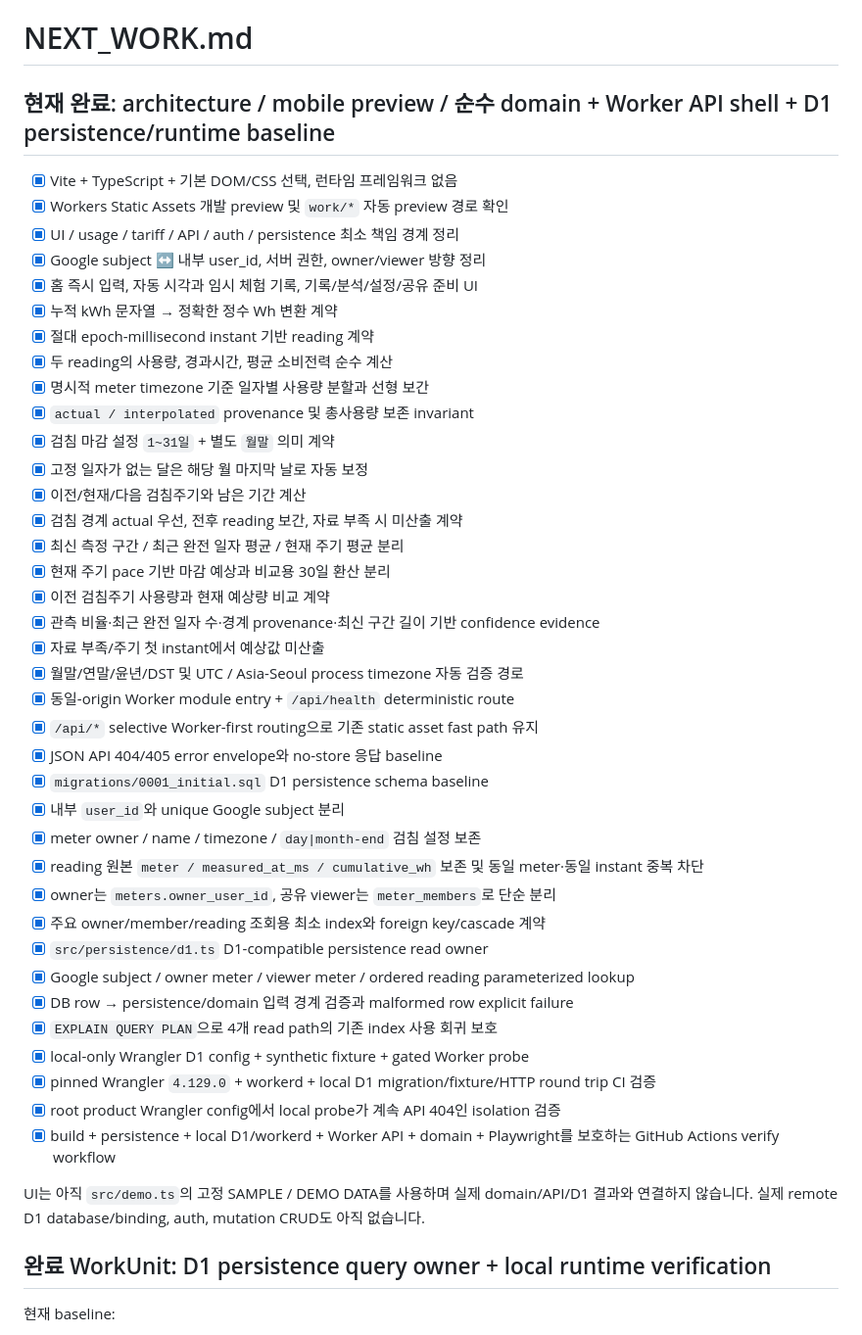
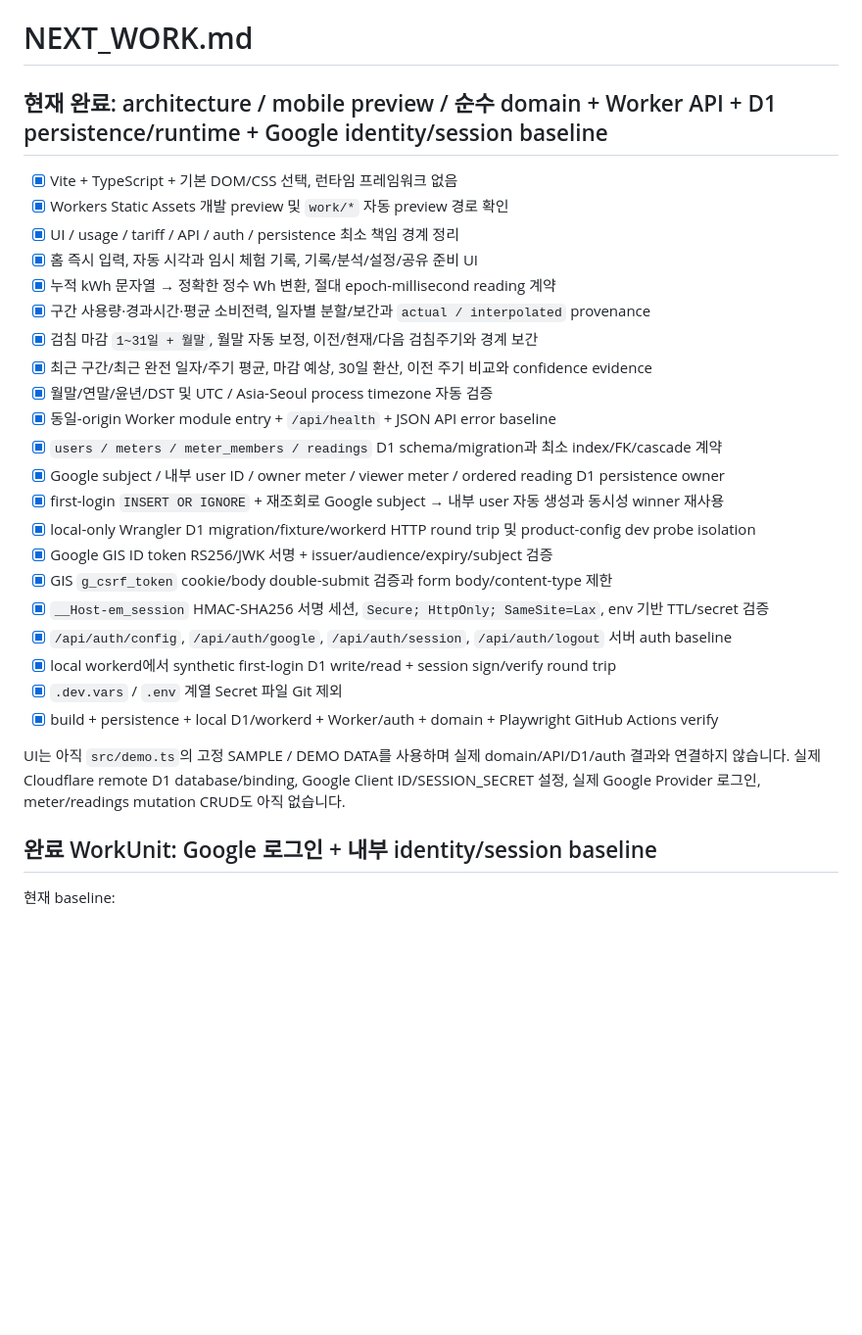
Before and after one commit to honggee486-dot/electricity-meter-tracker, a Markdown page: NEXT_WORK.md, the part around one of its changes. Shown at 98% size. GitHub-like rendering; blank space fills up the shorter version.

Commit message:
docs: advance queue after auth baseline

```diff
--- a/NEXT_WORK.md
+++ b/NEXT_WORK.md
@@ -1,48 +1,32 @@
 # NEXT_WORK.md
 
-## 현재 완료: architecture / mobile preview / 순수 domain + Worker API shell + D1 persistence/runtime baseline
+## 현재 완료: architecture / mobile preview / 순수 domain + Worker API + D1 persistence/runtime + Google identity/session baseline
 
 - [x] Vite + TypeScript + 기본 DOM/CSS 선택, 런타임 프레임워크 없음
 - [x] Workers Static Assets 개발 preview 및 `work/*` 자동 preview 경로 확인
 - [x] UI / usage / tariff / API / auth / persistence 최소 책임 경계 정리
-- [x] Google subject ↔ 내부 user_id, 서버 권한, owner/viewer 방향 정리
 - [x] 홈 즉시 입력, 자동 시각과 임시 체험 기록, 기록/분석/설정/공유 준비 UI
-- [x] 누적 kWh 문자열 → 정확한 정수 Wh 변환 계약
-- [x] 절대 epoch-millisecond instant 기반 reading 계약
-- [x] 두 reading의 사용량, 경과시간, 평균 소비전력 순수 계산
-- [x] 명시적 meter timezone 기준 일자별 사용량 분할과 선형 보간
-- [x] `actual / interpolated` provenance 및 총사용량 보존 invariant
-- [x] 검침 마감 설정 `1~31일` + 별도 `월말` 의미 계약
-- [x] 고정 일자가 없는 달은 해당 월 마지막 날로 자동 보정
-- [x] 이전/현재/다음 검침주기와 남은 기간 계산
-- [x] 검침 경계 actual 우선, 전후 reading 보간, 자료 부족 시 미산출 계약
-- [x] 최신 측정 구간 / 최근 완전 일자 평균 / 현재 주기 평균 분리
-- [x] 현재 주기 pace 기반 마감 예상과 비교용 30일 환산 분리
-- [x] 이전 검침주기 사용량과 현재 예상량 비교 계약
-- [x] 관측 비율·최근 완전 일자 수·경계 provenance·최신 구간 길이 기반 confidence evidence
-- [x] 자료 부족/주기 첫 instant에서 예상값 미산출
-- [x] 월말/연말/윤년/DST 및 UTC / Asia-Seoul process timezone 자동 검증 경로
-- [x] 동일-origin Worker module entry + `/api/health` deterministic route
-- [x] `/api/*` selective Worker-first routing으로 기존 static asset fast path 유지
-- [x] JSON API 404/405 error envelope와 no-store 응답 baseline
-- [x] `migrations/0001_initial.sql` D1 persistence schema baseline
-- [x] 내부 `user_id`와 unique Google subject 분리
-- [x] meter owner / name / timezone / `day|month-end` 검침 설정 보존
-- [x] reading 원본 `meter / measured_at_ms / cumulative_wh` 보존 및 동일 meter·동일 instant 중복 차단
-- [x] owner는 `meters.owner_user_id`, 공유 viewer는 `meter_members`로 단순 분리
-- [x] 주요 owner/member/reading 조회용 최소 index와 foreign key/cascade 계약
-- [x] `src/persistence/d1.ts` D1-compatible persistence read owner
-- [x] Google subject / owner meter / viewer meter / ordered reading parameterized lookup
-- [x] DB row → persistence/domain 입력 경계 검증과 malformed row explicit failure
-- [x] `EXPLAIN QUERY PLAN`으로 4개 read path의 기존 index 사용 회귀 보호
-- [x] local-only Wrangler D1 config + synthetic fixture + gated Worker probe
-- [x] pinned Wrangler `4.129.0` + workerd + local D1 migration/fixture/HTTP round trip CI 검증
-- [x] root product Wrangler config에서 local probe가 계속 API 404인 isolation 검증
-- [x] build + persistence + local D1/workerd + Worker API + domain + Playwright를 보호하는 GitHub Actions verify workflow
+- [x] 누적 kWh 문자열 → 정확한 정수 Wh 변환, 절대 epoch-millisecond reading 계약
+- [x] 구간 사용량·경과시간·평균 소비전력, 일자별 분할/보간과 `actual / interpolated` provenance
+- [x] 검침 마감 `1~31일 + 월말`, 월말 자동 보정, 이전/현재/다음 검침주기와 경계 보간
+- [x] 최근 구간/최근 완전 일자/주기 평균, 마감 예상, 30일 환산, 이전 주기 비교와 confidence evidence
+- [x] 월말/연말/윤년/DST 및 UTC / Asia-Seoul process timezone 자동 검증
+- [x] 동일-origin Worker module entry + `/api/health` + JSON API error baseline
+- [x] `users / meters / meter_members / readings` D1 schema/migration과 최소 index/FK/cascade 계약
+- [x] Google subject / 내부 user ID / owner meter / viewer meter / ordered reading D1 persistence owner
+- [x] first-login `INSERT OR IGNORE` + 재조회로 Google subject → 내부 user 자동 생성과 동시성 winner 재사용
+- [x] local-only Wrangler D1 migration/fixture/workerd HTTP round trip 및 product-config dev probe isolation
+- [x] Google GIS ID token RS256/JWK 서명 + issuer/audience/expiry/subject 검증
+- [x] GIS `g_csrf_token` cookie/body double-submit 검증과 form body/content-type 제한
+- [x] `__Host-em_session` HMAC-SHA256 서명 세션, `Secure; HttpOnly; SameSite=Lax`, env 기반 TTL/secret 검증
+- [x] `/api/auth/config`, `/api/auth/google`, `/api/auth/session`, `/api/auth/logout` 서버 auth baseline
+- [x] local workerd에서 synthetic first-login D1 write/read + session sign/verify round trip
+- [x] `.dev.vars` / `.env` 계열 Secret 파일 Git 제외
+- [x] build + persistence + local D1/workerd + Worker/auth + domain + Playwright GitHub Actions verify
 
-UI는 아직 `src/demo.ts`의 고정 SAMPLE / DEMO DATA를 사용하며 실제 domain/API/D1 결과와 연결하지 않습니다. 실제 remote D1 database/binding, auth, mutation CRUD도 아직 없습니다.
+UI는 아직 `src/demo.ts`의 고정 SAMPLE / DEMO DATA를 사용하며 실제 domain/API/D1/auth 결과와 연결하지 않습니다. 실제 Cloudflare remote D1 database/binding, Google Client ID/SESSION_SECRET 설정, 실제 Google Provider 로그인, meter/readings mutation CRUD도 아직 없습니다.
 
-## 완료 WorkUnit: D1 persistence query owner + local runtime verification
+## 완료 WorkUnit: Google 로그인 + 내부 identity/session baseline
 
 현재 baseline:
 
```
Also changed, not shown: other parts of NEXT_WORK.md (+23 -28 lines).
